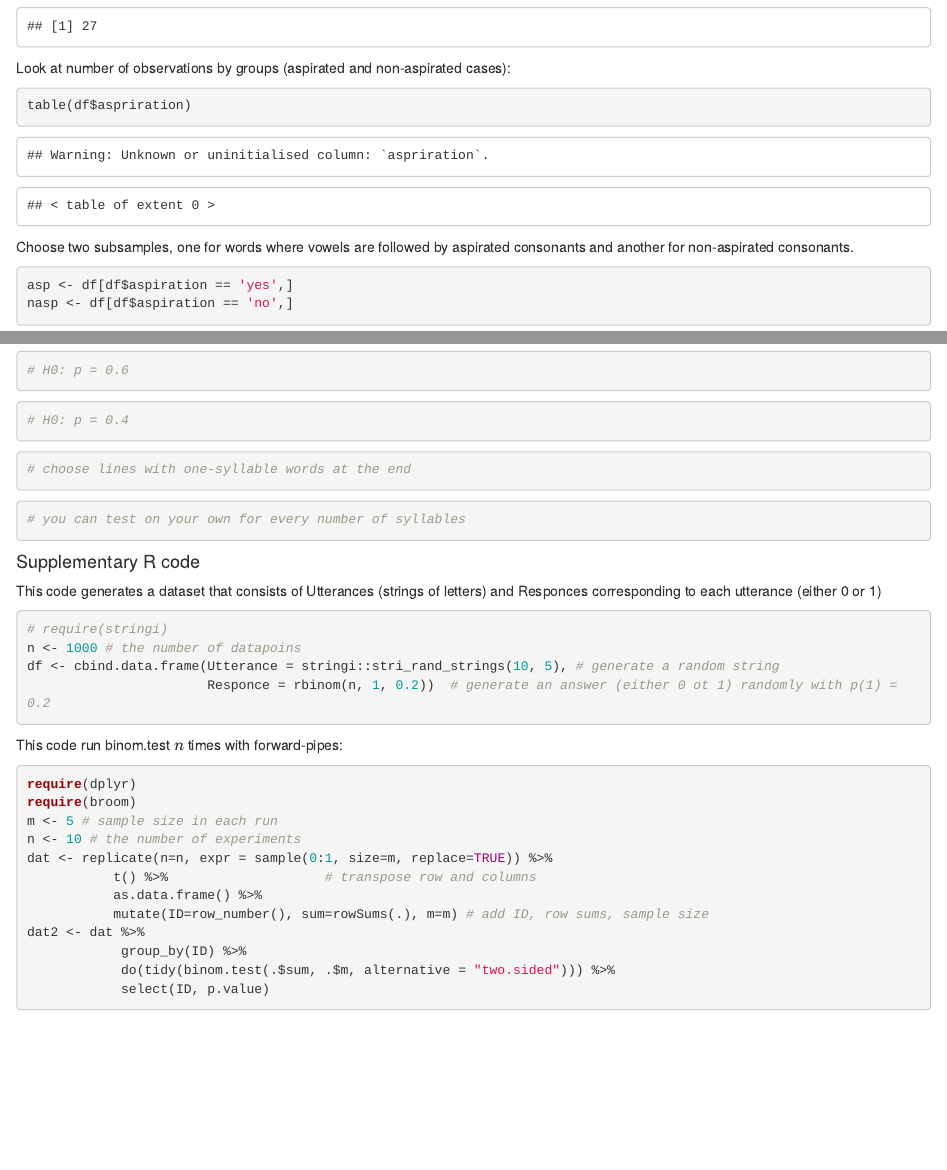
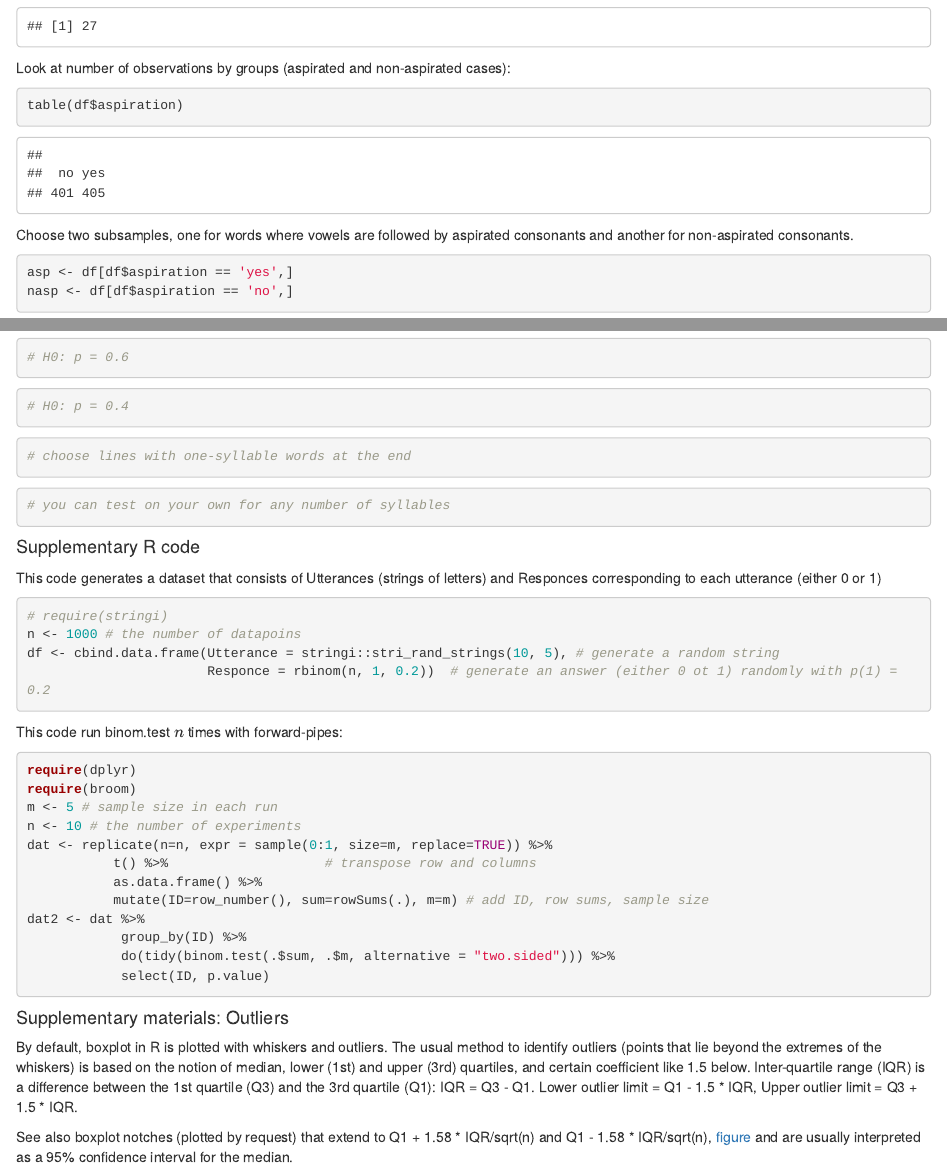
Before and after one commit to LingData2020/lingdata-hw1-theo-olesar, an R Markdown document (seminars/2020-02-01/Lab3-ttest-binom-matrices.Rmd): the page in a window 1100 px wide, from 2020 px down, and a second part further down, joined at a grey line. Rendered offline with R 4.5, knitr and Pandoc, with nearby package versions; code that draws random numbers runs with fixed seeds of ours.

Commit message:
note on outliers added, minor correction

````diff
--- a/seminars/2020-02-01/Lab3-ttest-binom-matrices.Rmd
+++ b/seminars/2020-02-01/Lab3-ttest-binom-matrices.Rmd
@@ -38,7 +38,7 @@ length(boxplot(df$vowel.dur)$out)
 Look at number of observations by groups (aspirated and non-aspirated cases):
 
 ```{r}
-table(df$aspriration)
+table(df$aspiration)
 ```
 
 Choose two subsamples, one for words where vowels are followed by aspirated consonants and another for non-aspirated consonants.
@@ -248,7 +248,7 @@ nnouns <- nrow(nouns) # number of successes
 ```
 
 ```{r}
-# you can test on your own for every number of syllables
+# you can test on your own for any number of syllables
 
 
 ```
@@ -279,3 +279,13 @@ dat2 <- dat %>%
             do(tidy(binom.test(.$sum, .$m, alternative = "two.sided"))) %>%
             select(ID, p.value)
 ```
+
+#### Supplementary materials: Outliers
+
+By default, boxplot in R is plotted with whiskers and outliers. The usual method to identify outliers (points that lie beyond the extremes of the whiskers) is based on the notion of median, lower (1st) and upper (3rd) quartiles, and certain coefficient like 1.5 below.
+Inter-quartile range (IQR) is a difference between the 1st quartile (Q3) and the 3rd quartile (Q1):
+IQR = Q3 - Q1.
+Lower outlier limit = Q1 - 1.5 * IQR,
+Upper outlier limit = Q3 + 1.5 * IQR.
+
+See also boxplot notches (plotted by request) that extend to Q1 + 1.58 * IQR/sqrt(n) and Q1 - 1.58 * IQR/sqrt(n), [figure](https://media.geeksforgeeks.org/wp-content/uploads/fake-data-notch-boxplot.jpg) and are usually interpreted as a 95% confidence interval for the median.
````
